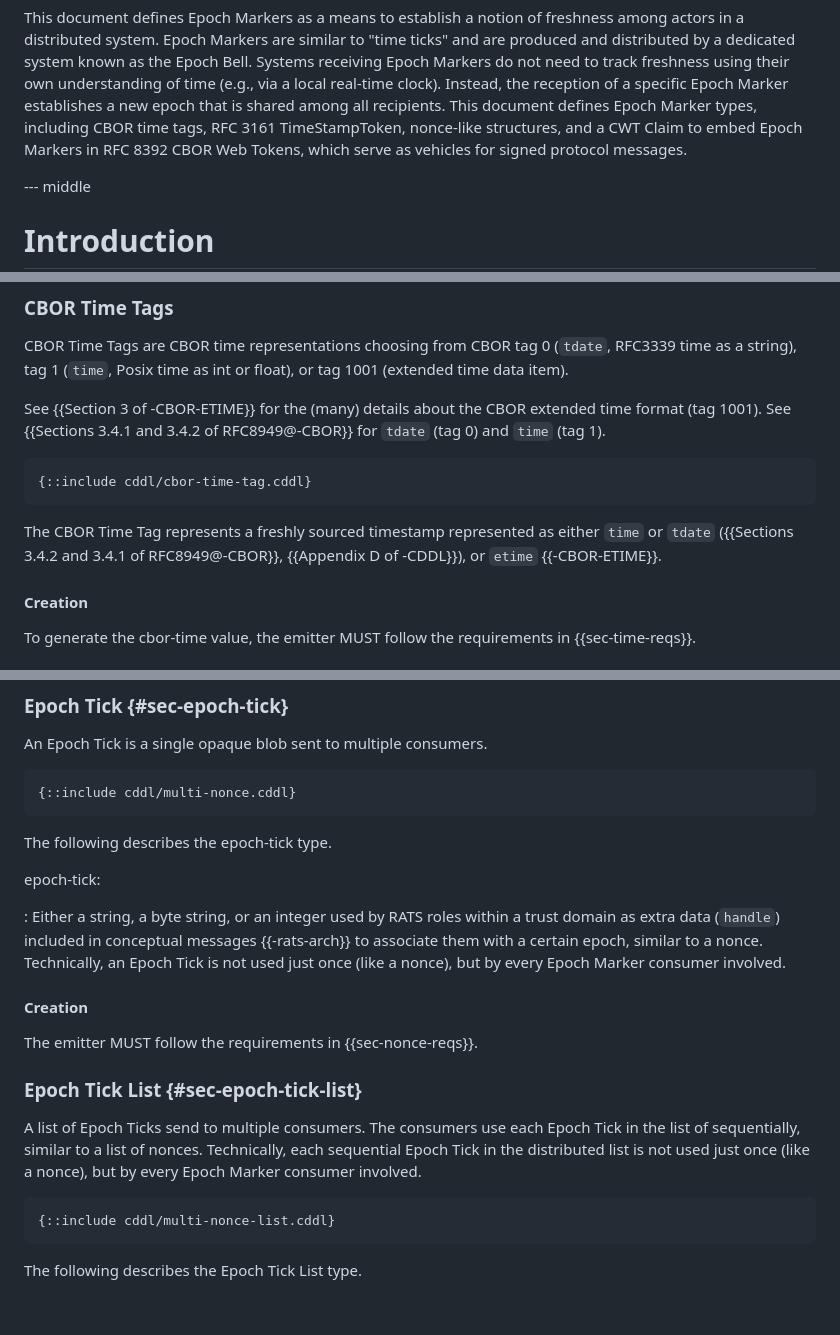
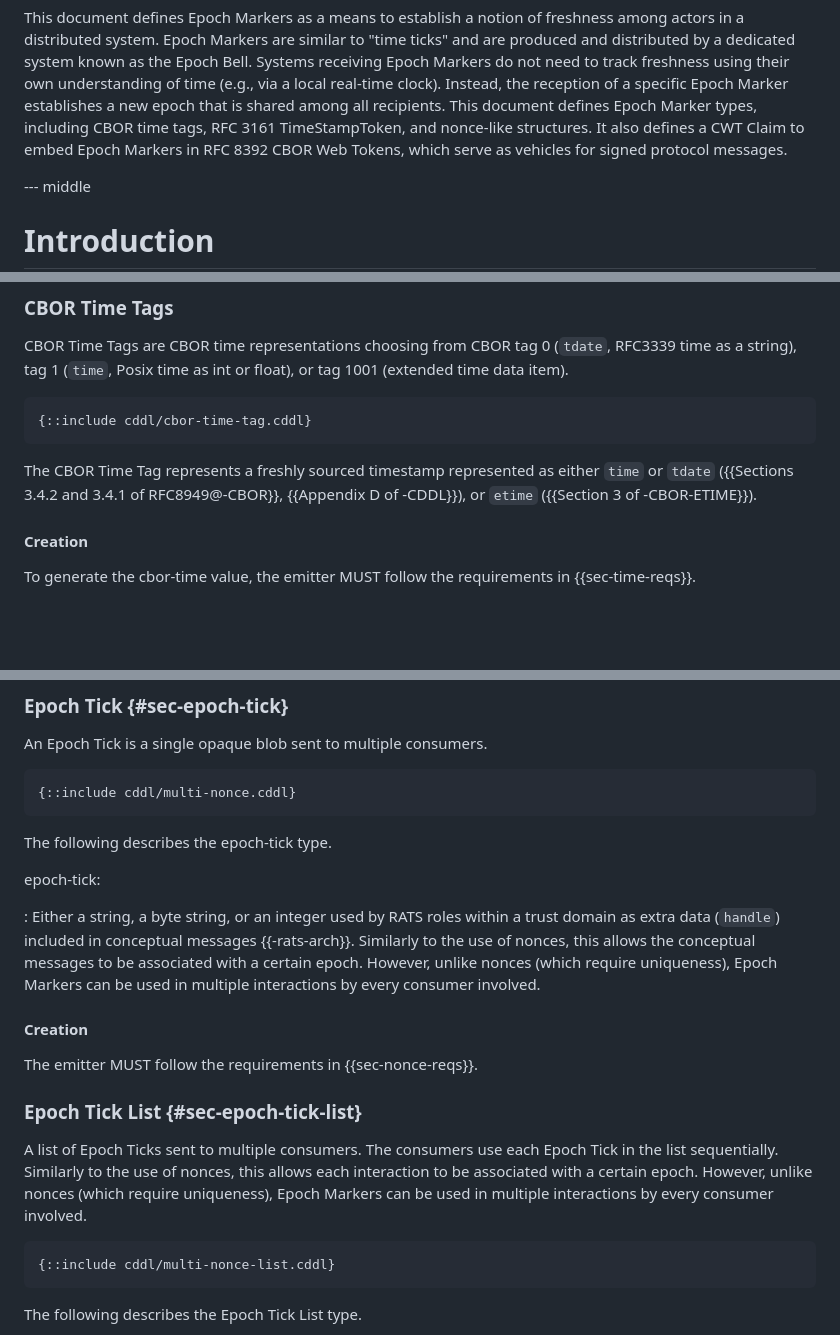
Before and after one commit to ietf-rats/draft-birkholz-rats-epoch-marker, a Markdown page: draft-ietf-rats-epoch-markers.md, 3 parts joined by grey strips. Drawn GitHub-style; blank space fills up the shorter version.

```diff
--- a/draft-ietf-rats-epoch-markers.md
+++ b/draft-ietf-rats-epoch-markers.md
@@ -94,7 +94,8 @@ This document defines Epoch Markers as a means to establish a notion of freshnes
 Epoch Markers are similar to "time ticks" and are produced and distributed by a dedicated system known as the Epoch Bell.
 Systems receiving Epoch Markers do not need to track freshness using their own understanding of time (e.g., via a local real-time clock).
 Instead, the reception of a specific Epoch Marker establishes a new epoch that is shared among all recipients.
-This document defines Epoch Marker types, including CBOR time tags, RFC 3161 TimeStampToken, nonce-like structures, and a CWT Claim to embed Epoch Markers in RFC 8392 CBOR Web Tokens, which serve as vehicles for signed protocol messages.
+This document defines Epoch Marker types, including CBOR time tags, RFC 3161 TimeStampToken, and nonce-like structures.
+It also defines a CWT Claim to embed Epoch Markers in RFC 8392 CBOR Web Tokens, which serve as vehicles for signed protocol messages.
 
 --- middle
 
@@ -184,15 +185,12 @@ This specification comes with a set of predefined Epoch Marker types.
 
 CBOR Time Tags are CBOR time representations choosing from CBOR tag 0 (`tdate`, RFC3339 time as a string), tag 1 (`time`, Posix time as int or float), or tag 1001 (extended time data item).
 
-See {{Section 3 of -CBOR-ETIME}} for the (many) details about the CBOR extended time format (tag 1001).
-See {{Sections 3.4.1 and 3.4.2 of RFC8949@-CBOR}} for `tdate` (tag 0) and `time` (tag 1).
-
 ~~~~ cddl
 {::include cddl/cbor-time-tag.cddl}
 ~~~~
 
 The CBOR Time Tag represents a freshly sourced timestamp represented as either `time` or `tdate`
-({{Sections 3.4.2 and 3.4.1 of RFC8949@-CBOR}}, {{Appendix D of -CDDL}}), or `etime` {{-CBOR-ETIME}}.
+({{Sections 3.4.2 and 3.4.1 of RFC8949@-CBOR}}, {{Appendix D of -CDDL}}), or `etime` ({{Section 3 of -CBOR-ETIME}}).
 
 
 #### Creation
@@ -326,8 +324,7 @@ The following describes the epoch-tick type.
 
 epoch-tick:
 
-: Either a string, a byte string, or an integer used by RATS roles within a trust domain as extra data (`handle`) included in conceptual messages {{-rats-arch}} to associate them with a certain epoch, similar to a nonce.
-Technically, an Epoch Tick is not used just once (like a nonce), but by every Epoch Marker consumer involved.
+: Either a string, a byte string, or an integer used by RATS roles within a trust domain as extra data (`handle`) included in conceptual messages {{-rats-arch}}. Similarly to the use of nonces, this allows the conceptual messages to be associated with a certain epoch. However, unlike nonces (which require uniqueness), Epoch Markers can be used in multiple interactions by every consumer involved.
 
 #### Creation
 
@@ -335,9 +332,9 @@ The emitter MUST follow the requirements in {{sec-nonce-reqs}}.
 
 ### Epoch Tick List {#sec-epoch-tick-list}
 
-A list of Epoch Ticks send to multiple consumers.
-The consumers use each Epoch Tick in the list of sequentially, similar to a list of nonces.
-Technically, each sequential Epoch Tick in the distributed list is not used just once (like a nonce), but by every Epoch Marker consumer involved.
+A list of Epoch Ticks sent to multiple consumers.
+The consumers use each Epoch Tick in the list sequentially.
+Similarly to the use of nonces, this allows each interaction to be associated with a certain epoch. However, unlike nonces (which require uniqueness), Epoch Markers can be used in multiple interactions by every consumer involved.
 
 ~~~~ cddl
 {::include cddl/multi-nonce-list.cddl}
```
Also changed, not shown: other parts of draft-ietf-rats-epoch-markers.md (+4 -4 lines).
